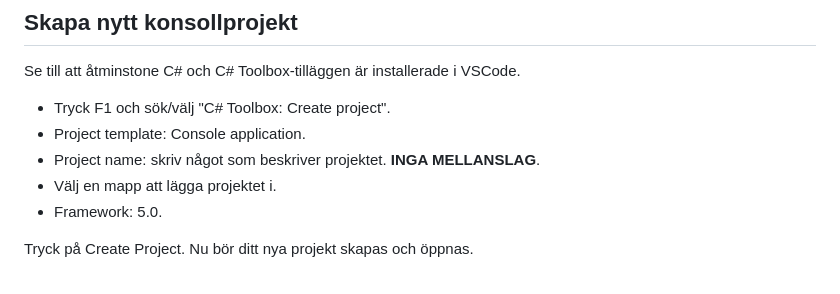
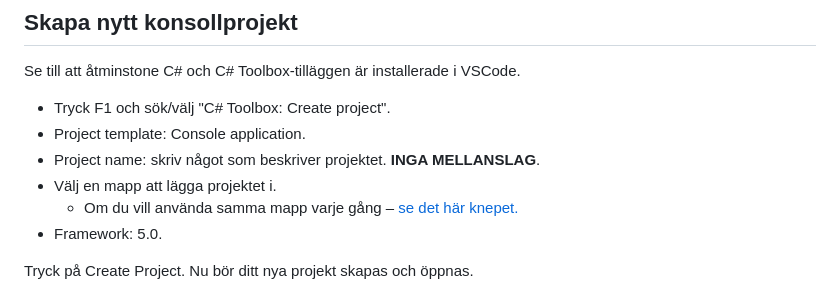
Before and after one commit to krank/csharp-ref, a Markdown page: mjukvara/visual-studio-code/nya-projekt.md, the part around the change. Rendered like a GitHub page.

```diff
--- a/mjukvara/visual-studio-code/nya-projekt.md
+++ b/mjukvara/visual-studio-code/nya-projekt.md
@@ -8,6 +8,7 @@ Se till att åtminstone C\# och C\# Toolbox-tilläggen är installerade i VSCode
 * Project template: Console application.
 * Project name: skriv något som beskriver projektet. **INGA MELLANSLAG**.
 * Välj en mapp att lägga projektet i.
+  * Om du vill använda samma mapp varje gång – [se det här knepet.](./#ha-en-standardmapp-foer-nya-projekt)
 * Framework: 5.0.
 
 Tryck på Create Project. Nu bör ditt nya projekt skapas och öppnas.
```
Also changed, not shown: mjukvara/visual-studio-code/README.md (+18 -0 lines), .gitbook/assets/image (34).png (added), .gitbook/assets/image (35).png (added).
